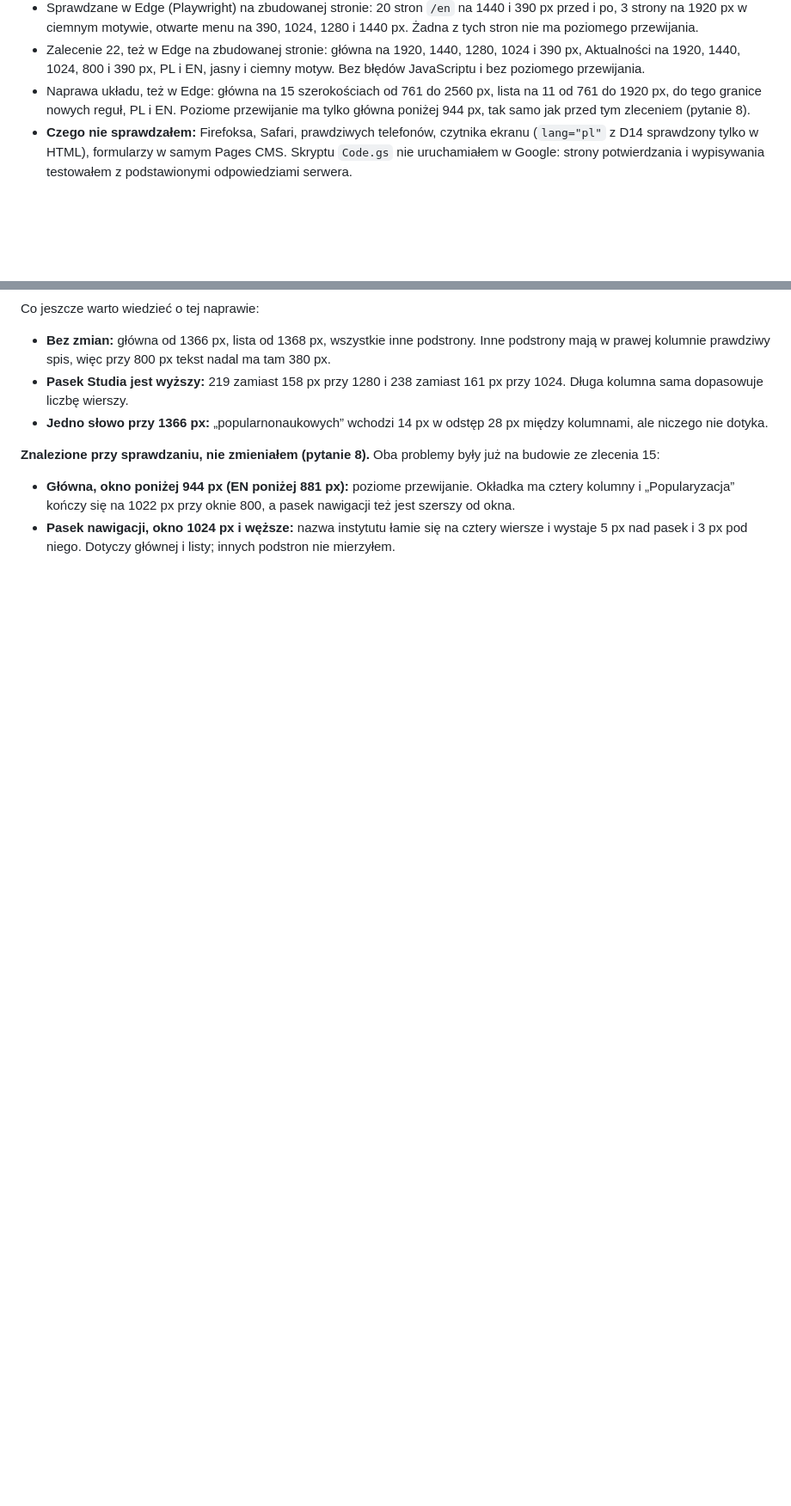
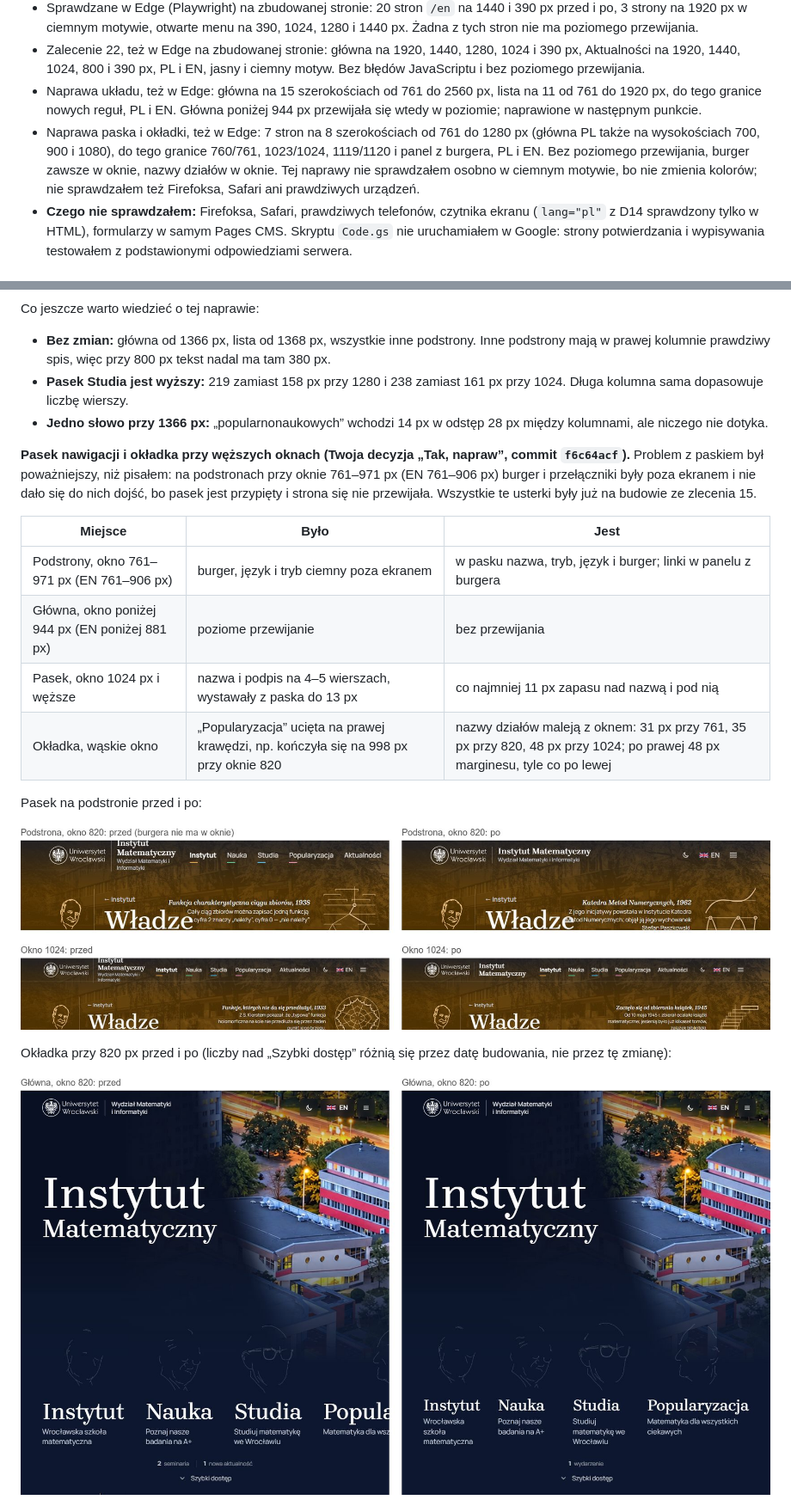
Before and after one commit to IM-UWr/Web-Core, a Markdown page: RAPORT-ZLECENIE-16.md, 2 parts joined by grey strips. Shown at 86% size. Rendered like a GitHub page; pictures changed too: raport-zrzuty/z16-okladka-820.jpg (added), raport-zrzuty/z16-pasek-podstrona.jpg (added); blank space fills up the shorter version.

Commit message:
Zlecenie 16: raport po naprawie paska i okładki
Co-Authored-By: Claude Opus 5.5 <noreply@anthropic.com>

```diff
--- a/RAPORT-ZLECENIE-16.md
+++ b/RAPORT-ZLECENIE-16.md
@@ -18,7 +18,8 @@ Stan sprawdzenia:
 - Wszystkie łatki weszły czysto, na klony i na nakładkę: bez `git apply -3` i bez konfliktów.
 - Sprawdzane w Edge (Playwright) na zbudowanej stronie: 20 stron `/en` na 1440 i 390 px przed i po, 3 strony na 1920 px w ciemnym motywie, otwarte menu na 390, 1024, 1280 i 1440 px. Żadna z tych stron nie ma poziomego przewijania.
 - Zalecenie 22, też w Edge na zbudowanej stronie: główna na 1920, 1440, 1280, 1024 i 390 px, Aktualności na 1920, 1440, 1024, 800 i 390 px, PL i EN, jasny i ciemny motyw. Bez błędów JavaScriptu i bez poziomego przewijania.
-- Naprawa układu, też w Edge: główna na 15 szerokościach od 761 do 2560 px, lista na 11 od 761 do 1920 px, do tego granice nowych reguł, PL i EN. Poziome przewijanie ma tylko główna poniżej 944 px, tak samo jak przed tym zleceniem (pytanie 8).
+- Naprawa układu, też w Edge: główna na 15 szerokościach od 761 do 2560 px, lista na 11 od 761 do 1920 px, do tego granice nowych reguł, PL i EN. Główna poniżej 944 px przewijała się wtedy w poziomie; naprawione w następnym punkcie.
+- Naprawa paska i okładki, też w Edge: 7 stron na 8 szerokościach od 761 do 1280 px (główna PL także na wysokościach 700, 900 i 1080), do tego granice 760/761, 1023/1024, 1119/1120 i panel z burgera, PL i EN. Bez poziomego przewijania, burger zawsze w oknie, nazwy działów w oknie. Tej naprawy nie sprawdzałem osobno w ciemnym motywie, bo nie zmienia kolorów; nie sprawdzałem też Firefoksa, Safari ani prawdziwych urządzeń.
 - **Czego nie sprawdzałem:** Firefoksa, Safari, prawdziwych telefonów, czytnika ekranu (`lang="pl"` z D14 sprawdzony tylko w HTML), formularzy w samym Pages CMS. Skryptu `Code.gs` nie uruchamiałem w Google: strony potwierdzania i wypisywania testowałem z podstawionymi odpowiedziami serwera.
 
 ## Podsumowanie
@@ -137,7 +139,20 @@ Co jeszcze warto wiedzieć o tej naprawie:
 - **Pasek Studia jest wyższy:** 219 zamiast 158 px przy 1280 i 238 zamiast 161 px przy 1024. Długa kolumna sama dopasowuje liczbę wierszy.
 - **Jedno słowo przy 1366 px:** „popularnonaukowych” wchodzi 14 px w odstęp 28 px między kolumnami, ale niczego nie dotyka.
 
-**Znalezione przy sprawdzaniu, nie zmieniałem (pytanie 8).** Oba problemy były już na budowie ze zlecenia 15:
+**Pasek nawigacji i okładka przy węższych oknach (Twoja decyzja „Tak, napraw”, commit `f6c64acf`).** Problem z paskiem był poważniejszy, niż pisałem: na podstronach przy oknie 761–971 px (EN 761–906 px) burger i przełączniki były poza ekranem i nie dało się do nich dojść, bo pasek jest przypięty i strona się nie przewijała. Wszystkie te usterki były już na budowie ze zlecenia 15.
 
-- **Główna, okno poniżej 944 px (EN poniżej 881 px):** poziome przewijanie. Okładka ma cztery kolumny i „Popularyzacja” kończy się na 1022 px przy oknie 800, a pasek nawigacji też jest szerszy od okna.
-- **Pasek nawigacji, okno 1024 px i węższe:** nazwa instytutu łamie się na cztery wiersze i wystaje 5 px nad pasek i 3 px pod niego. Dotyczy głównej i listy; innych podstron nie mierzyłem.
+| Miejsce | Było | Jest |
+|---|---|---|
+| Podstrony, okno 761–971 px (EN 761–906 px) | burger, język i tryb ciemny poza ekranem | w pasku nazwa, tryb, język i burger; linki w panelu z burgera |
+| Główna, okno poniżej 944 px (EN poniżej 881 px) | poziome przewijanie | bez przewijania |
+| Pasek, okno 1024 px i węższe | nazwa i podpis na 4–5 wierszach, wystawały z paska do 13 px | co najmniej 11 px zapasu nad nazwą i pod nią |
+| Okładka, wąskie okno | „Popularyzacja” ucięta na prawej krawędzi, np. kończyła się na 998 px przy oknie 820 | nazwy działów maleją z oknem: 31 px przy 761, 35 px przy 820, 48 px przy 1024; po prawej 48 px marginesu, tyle co po lewej |
+
+Pasek na podstronie przed i po:
+
+![Pasek na podstronie przy 820 i 1024 px: przed i po](raport-zrzuty/z16-pasek-podstrona.jpg)
+
+Okładka przy 820 px przed i po (liczby nad „Szybki dostęp” różnią się przez datę budowania, nie przez tę zmianę):
+
+![Główna przy 820 px: przed i po](raport-zrzuty/z16-okladka-820.jpg)
+
```
Also changed, not shown: other parts of RAPORT-ZLECENIE-16.md (+19 -2 lines).
